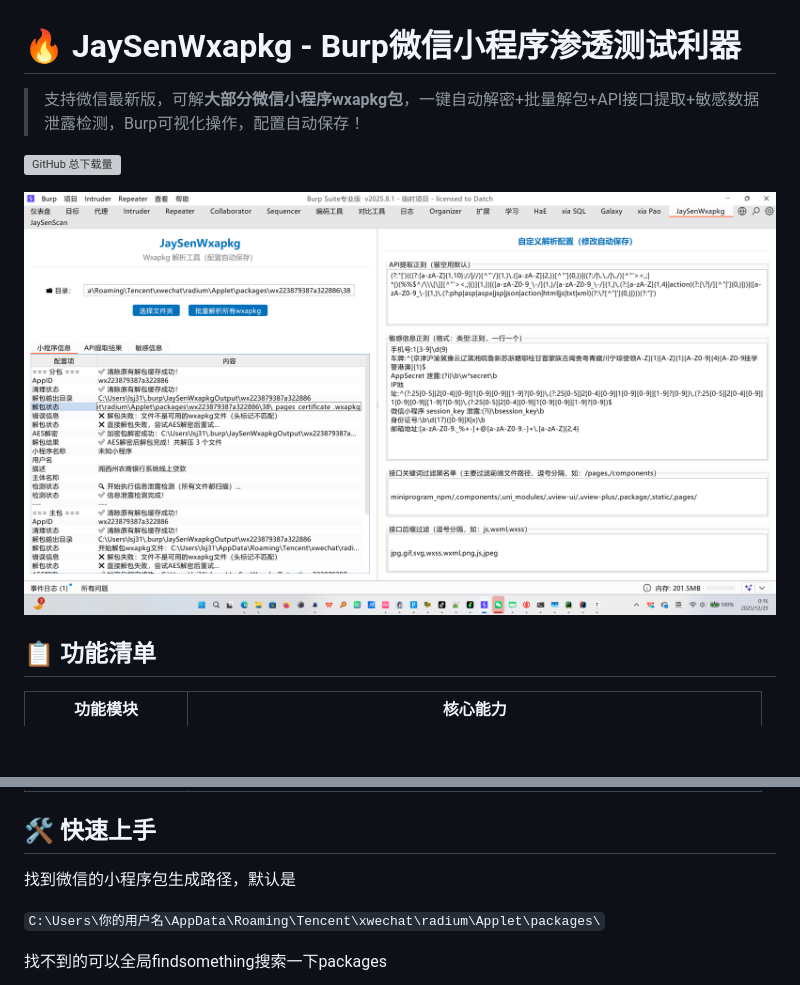
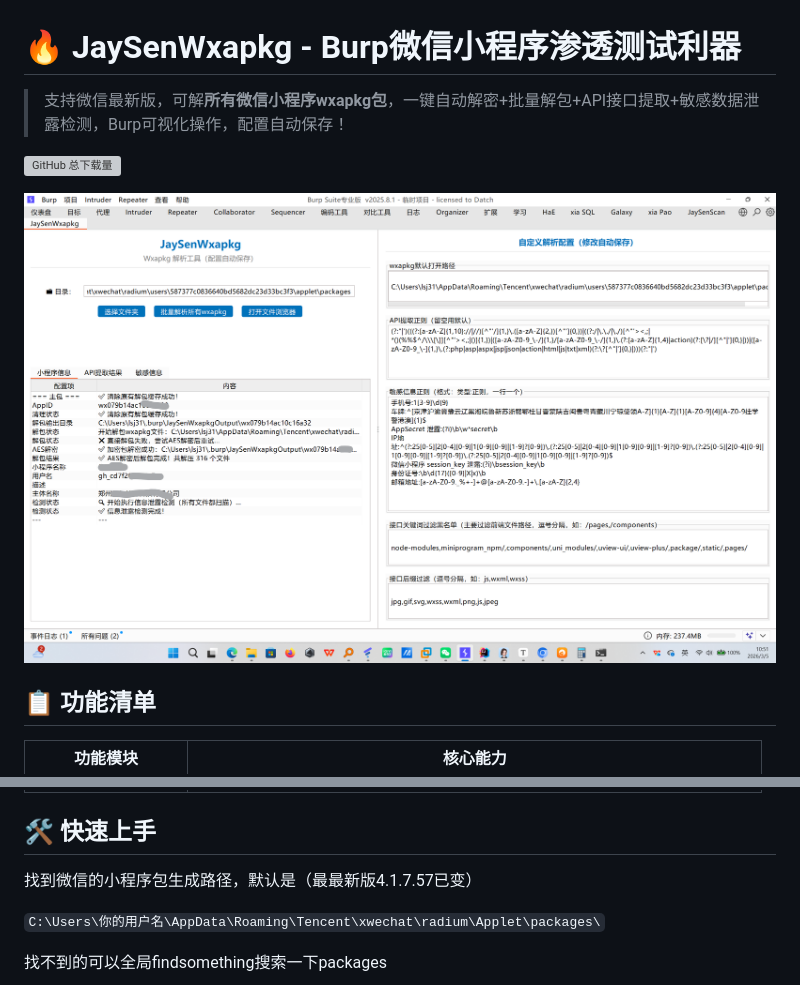
Before and after one commit to Jaysen13/jaysenwxapkg, a Markdown page: README.md, 2 parts joined by grey strips. Rendered like a GitHub page; pictures changed too: README.assets/image-20251229001640463.png (deleted), README.assets/image-20260305105205557.png (added); blank space fills up the shorter version; grey boxes are pictures that could not be loaded.

```diff
--- a/README.md
+++ b/README.md
@@ -1,10 +1,10 @@
 # 🔥 JaySenWxapkg - Burp微信小程序渗透测试利器
 
-> 支持微信最新版，可解**大部分微信小程序wxapkg包**，一键自动解密+批量解包+API接口提取+敏感数据泄露检测，Burp可视化操作，配置自动保存！
+> 支持微信最新版，可解**所有微信小程序wxapkg包**，一键自动解密+批量解包+API接口提取+敏感数据泄露检测，Burp可视化操作，配置自动保存！
 
 [![GitHub 总下载量](https://img.shields.io/github/downloads/Jaysen13/jaysenwxapkg/total?label=GitHub总下载量&color=4CAF50)](https://github.com/Jaysen13/jaysenwxapkg/releases)[](https://github.com/Jaysen13/jaysenwxapkg)
 
-![image-20251229001640463](./README.assets/image-20251229001640463.png)
+![image-20260305105205557](./README.assets/image-20260305105205557.png)
 
 ## 📋 功能清单
 | 功能模块         | 核心能力                                                     |
@@ -19,7 +19,7 @@
 
 ## 🛠️ 快速上手
 
-找到微信的小程序包生成路径，默认是
+找到微信的小程序包生成路径，默认是（最最新版4.1.7.57已变）
 
 `C:\Users\你的用户名\AppData\Roaming\Tencent\xwechat\radium\Applet\packages\`
 
```
Also changed, not shown: 5 other files.
